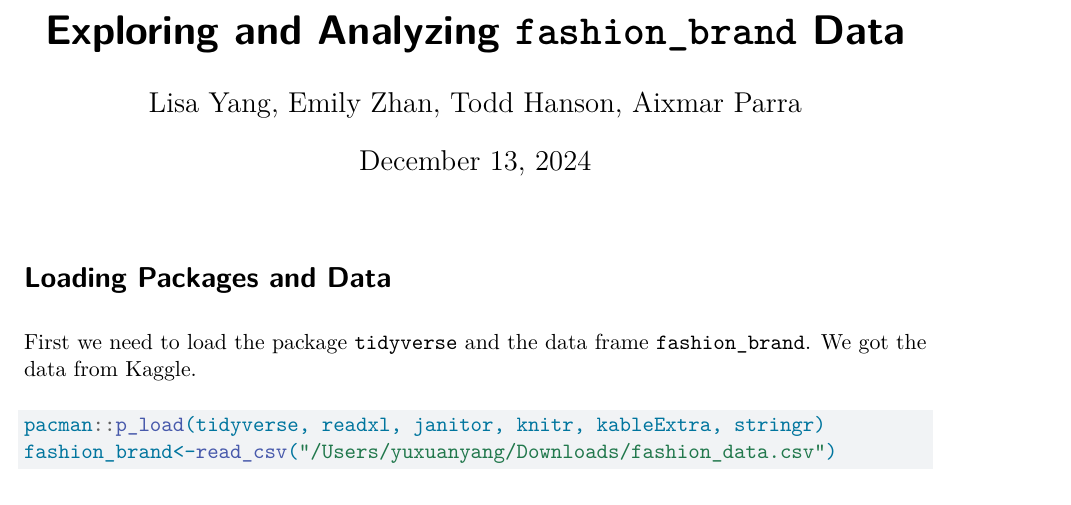
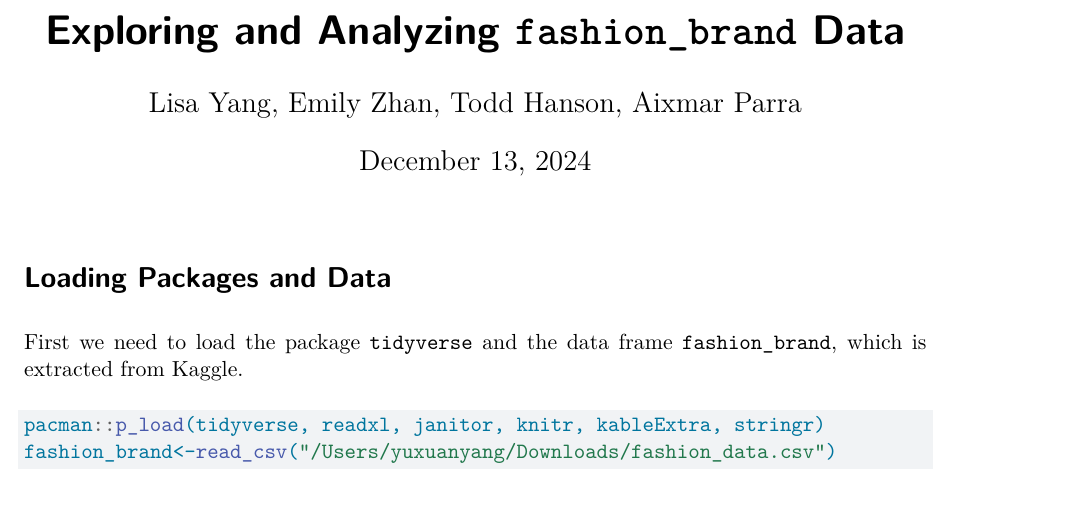
Before and after one commit to Lisa-Yang06/MyProject, a Quarto document (Final Project on Fashion Brands.qmd): part of page 1 of 9, cut so that both start at the same text. Rendered offline with R 4.5, knitr and Pandoc in place of Quarto, then LaTeX, with nearby package versions; some code elsewhere in the file could not run offline.

Commit message:
Updated Final Project on Fashion Brands.qmd

````diff
--- a/Final Project on Fashion Brands.qmd
+++ b/Final Project on Fashion Brands.qmd
@@ -7,7 +7,7 @@ format: pdf
 
 # Loading Packages and Data
 
-First we need to load the package `tidyverse` and the data frame `fashion_brand`. We got the data from Kaggle.
+First we need to load the package `tidyverse` and the data frame `fashion_brand`, which is extracted from Kaggle.
 
 ```{r}
 pacman::p_load(tidyverse, readxl, janitor, knitr, kableExtra, stringr)
````
